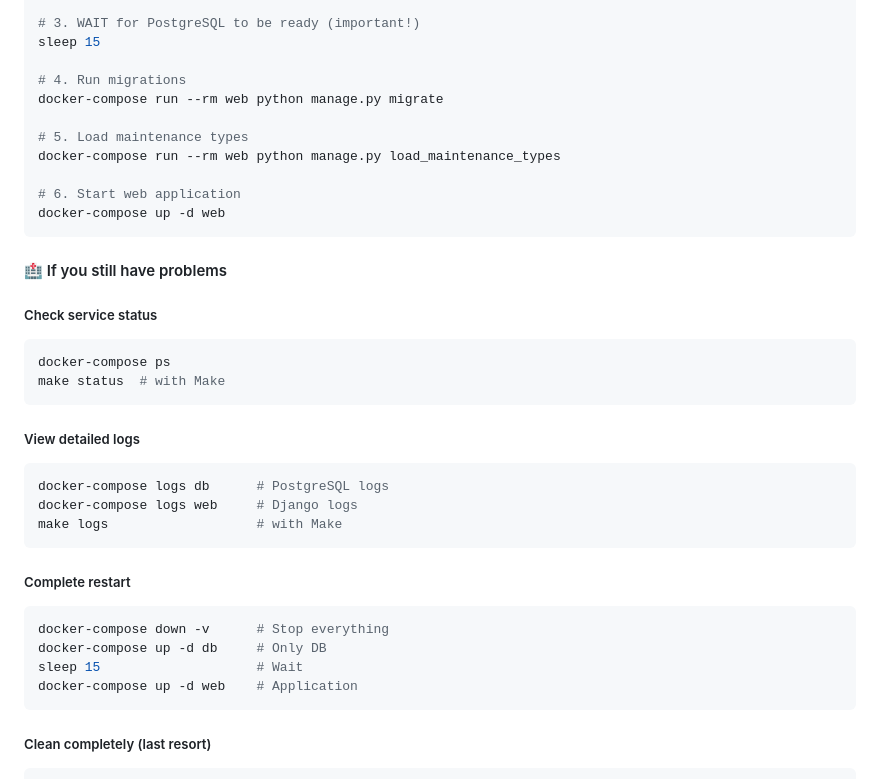
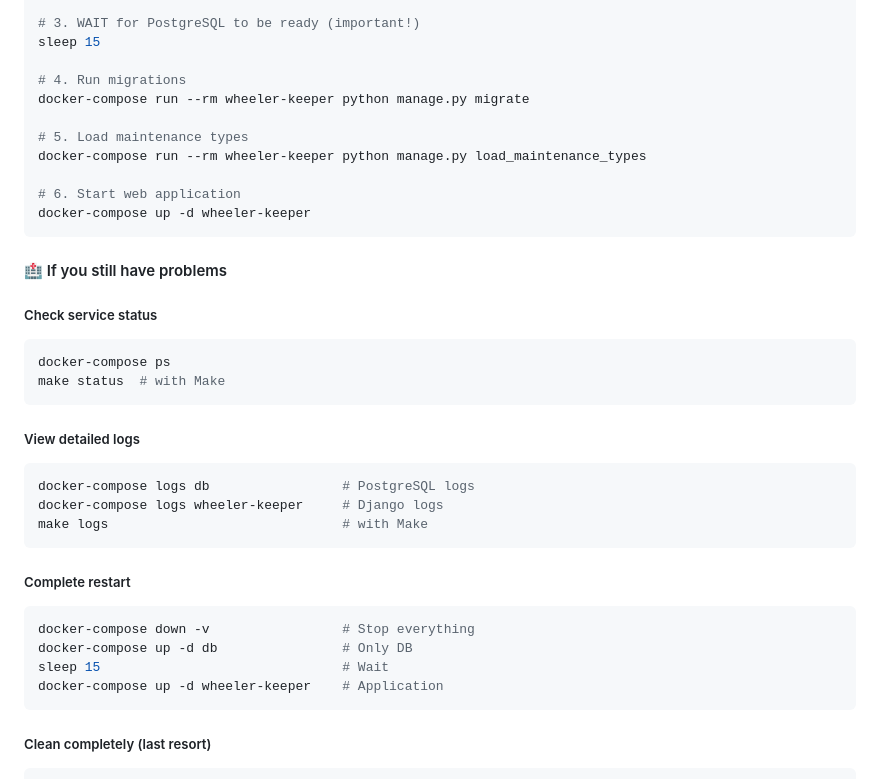
Before and after one commit to jlleongarcia/wheeler-keeper, a Markdown page: README.md, the part around the change. Drawn GitHub-style.

Commit message:
Update README.md to reflect correct service name for Docker commands

````diff
--- a/README.md
+++ b/README.md
@@ -309,13 +309,13 @@ docker-compose up -d db
 sleep 15
 
 # 4. Run migrations
-docker-compose run --rm web python manage.py migrate
+docker-compose run --rm wheeler-keeper python manage.py migrate
 
 # 5. Load maintenance types
-docker-compose run --rm web python manage.py load_maintenance_types
+docker-compose run --rm wheeler-keeper python manage.py load_maintenance_types
 
 # 6. Start web application
-docker-compose up -d web
+docker-compose up -d wheeler-keeper
 ```
 
 #### 🏥 If you still have problems
@@ -328,17 +328,17 @@ make status  # with Make
 
 ##### View detailed logs
 ```bash
-docker-compose logs db      # PostgreSQL logs
-docker-compose logs web     # Django logs
-make logs                   # with Make
+docker-compose logs db                 # PostgreSQL logs
+docker-compose logs wheeler-keeper     # Django logs
+make logs                              # with Make
 ```
 
 ##### Complete restart
 ```bash
-docker-compose down -v      # Stop everything
-docker-compose up -d db     # Only DB
-sleep 15                    # Wait
-docker-compose up -d web    # Application
+docker-compose down -v                 # Stop everything
+docker-compose up -d db                # Only DB
+sleep 15                               # Wait
+docker-compose up -d wheeler-keeper    # Application
 ```
 
 ##### Clean completely (last resort)
````
